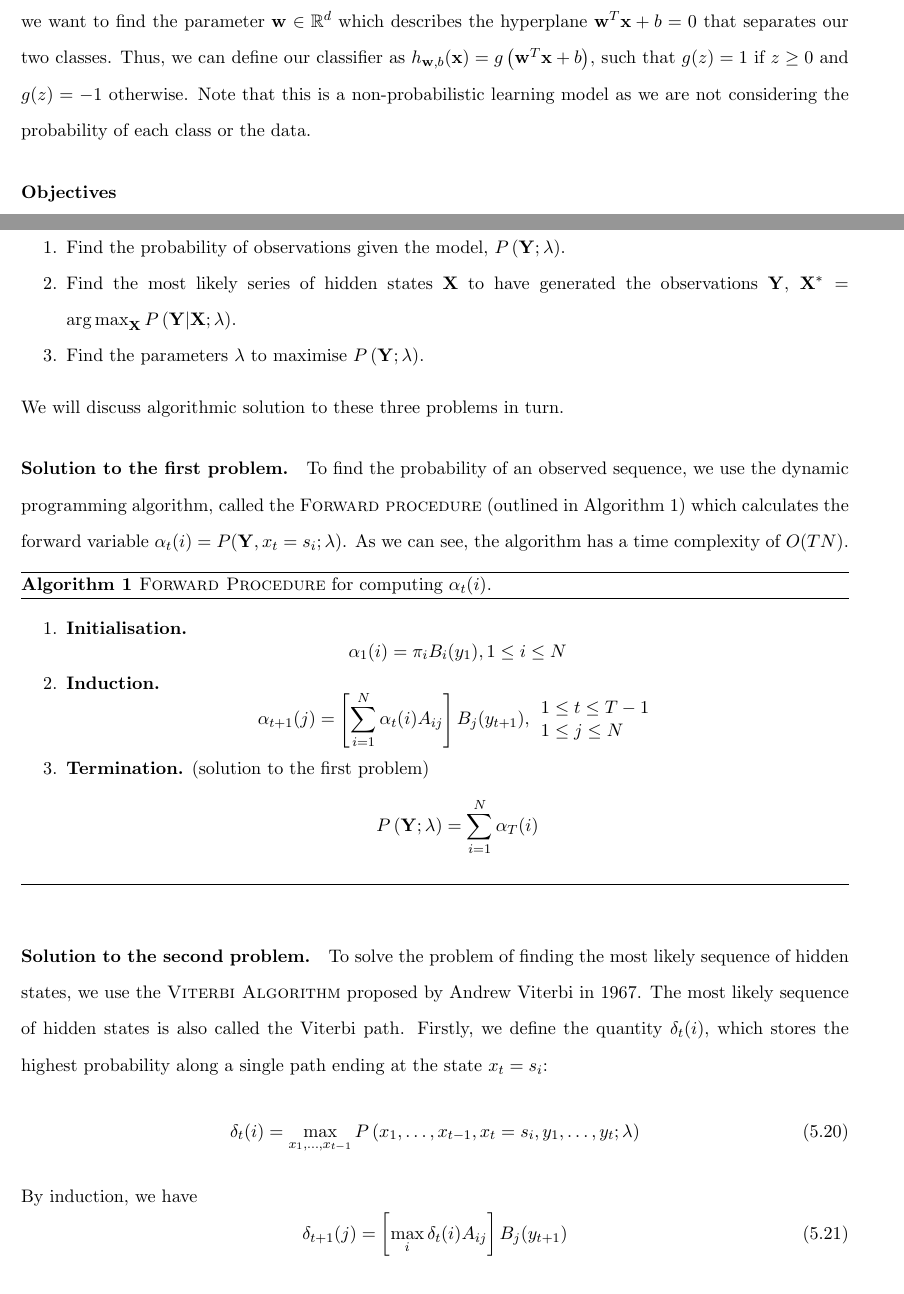
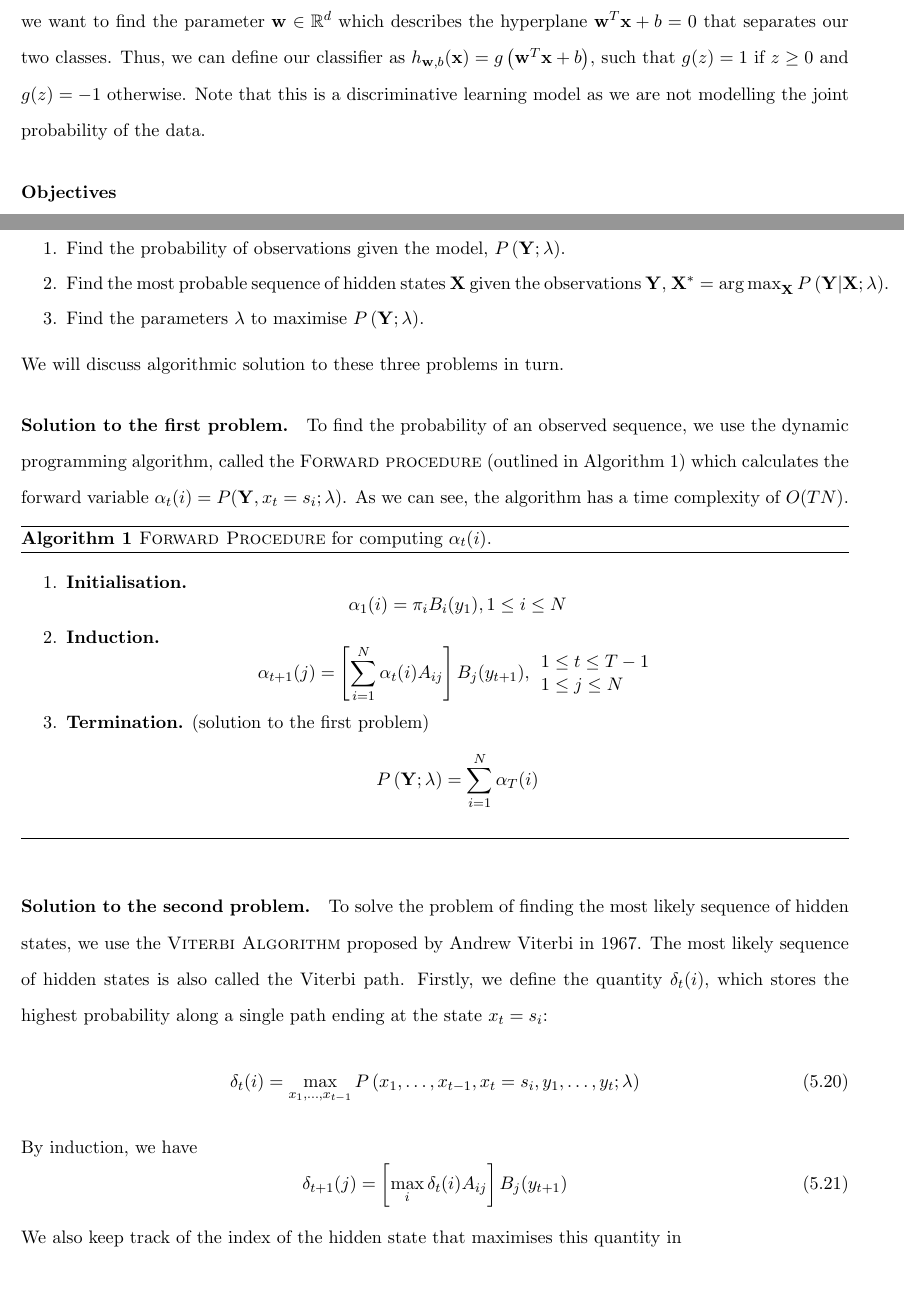
Before and after one commit to SachinMylavarapu/FinalReport, a LaTeX thesis (index.tex, which reads hmm-ta.tex, svm-ta.tex): two parts of pages 53 and 59 of 113, joined at a grey line, cut so that both start at the same text. Compiled offline with pdfLaTeX.

Commit message:
change wording

```diff
--- a/hmm-ta.tex
+++ b/hmm-ta.tex
@@ -9,7 +9,7 @@
 	The three main questions of a HMM are
 	\begin{enumerate}
 		\item Find the probability of observations given the model, $P\left(\vec Y; \lambda\right)$.
-		\item Find the most likely series of hidden states $\vec X$ to have generated the observations $\vec Y$, $\vec X^\ast = \argmax_{\vec X} P\left(\vec Y | \vec X; \lambda\right)$.
+		\item Find the most probable sequence of hidden states $\vec X$ given the observations $\vec Y$, $\vec X^\ast = \argmax_{\vec X} P\left(\vec Y | \vec X; \lambda\right)$.
 		\item Find the parameters $\lambda$ to maximise $P\left(\vec Y; \lambda\right)$.
 	\end{enumerate}
 	We will discuss algorithmic solution to these three problems in turn.
--- a/svm-ta.tex
+++ b/svm-ta.tex
@@ -9,7 +9,7 @@
   		\item $y^{(i)} \in \left\{-1, 1 \right\}$ is the $i$-th training label.
 
 	\end{itemize}
-	we want to find the parameter $\vec{w} \in \mathbb{R}^d$ which describes the hyperplane $\vec{w}^T \vec{x} + b = 0$ that separates our two classes. Thus, we can define our classifier as $h_{\vec{w}, b}(\vec{x}) = g\left(\vec{w}^T \vec{x} + b \right)$, such that $g(z) = 1$ if $z \geq 0$ and $g(z) = -1$ otherwise. Note that this is a non-probabilistic learning model as we are not considering the probability of each class or the data.
+	we want to find the parameter $\vec{w} \in \mathbb{R}^d$ which describes the hyperplane $\vec{w}^T \vec{x} + b = 0$ that separates our two classes. Thus, we can define our classifier as $h_{\vec{w}, b}(\vec{x}) = g\left(\vec{w}^T \vec{x} + b \right)$, such that $g(z) = 1$ if $z \geq 0$ and $g(z) = -1$ otherwise. Note that this is a discriminative learning model as we are not modelling the joint probability of the data.
 
 \subsubsection{Objectives}
 	The essence of SVMs lies in finding the decision boundary (hyperplane) which maximises the gap between the closest training points to it. For the $i$-th training point $x^{(i)}$, we call the ``gap'', geometric margin $\gamma^{(i)}$, which is the distance to the decision hyperplane and can be found by considering a point $\vec{x}$ on it (note that $\vec{w}^T\vec{x} = -b$):
```
Also changed, not shown: medicalInfo.tex (+1 -1 lines), mltheory-ta.tex (+1 -1 lines), index.pdf, 2 other files.
